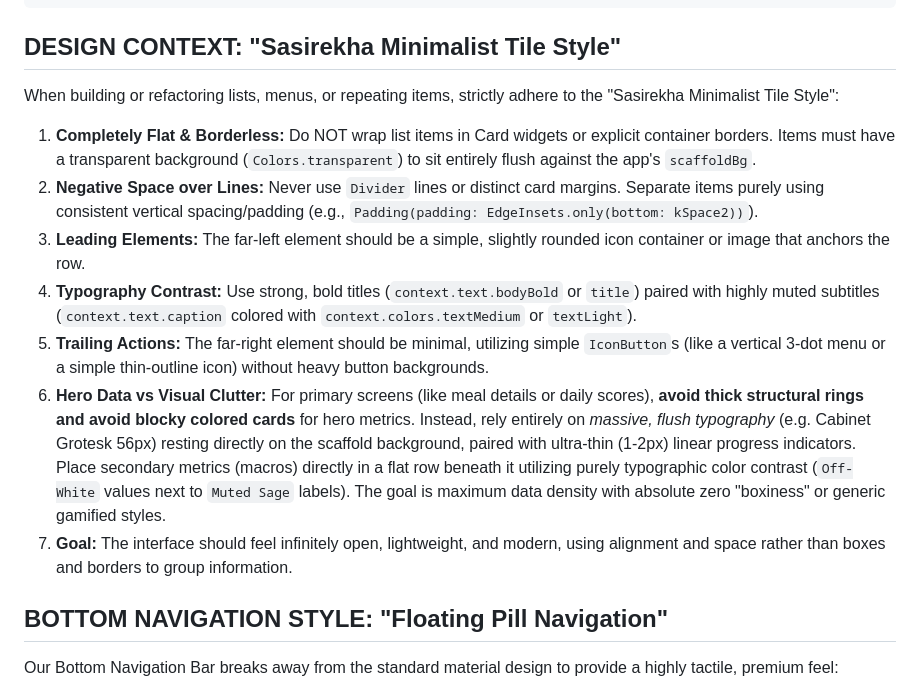
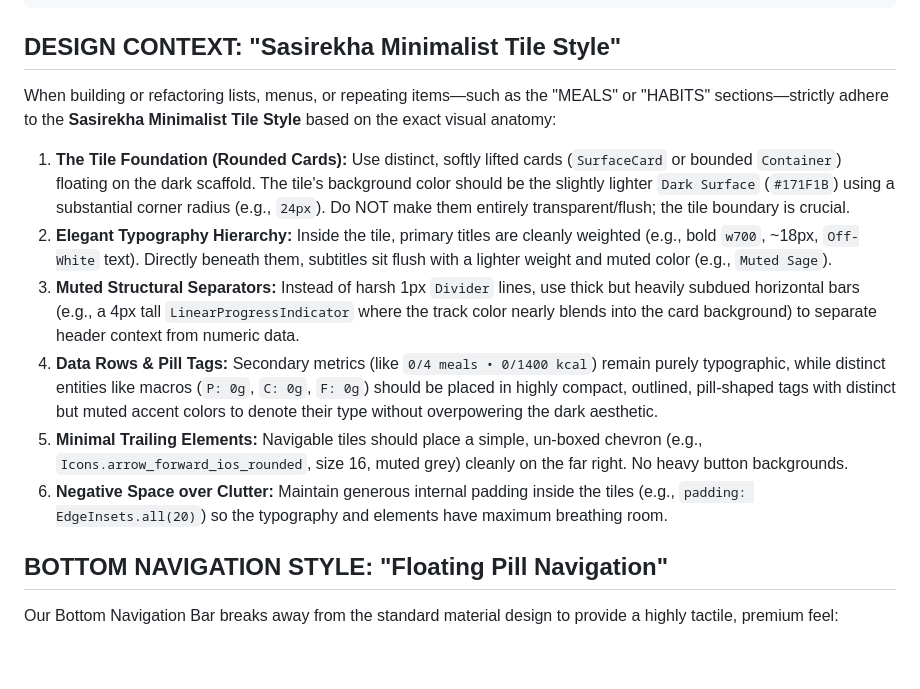
Before and after one commit to shravan-vasala/Sthira-Without-Mitra, a Markdown page: sthira_design_system.md, the part around the change. Rendered like a GitHub page; blank space fills up the shorter version.

Commit message:
docs: Update Sasirekha Minimalist Tile Style guidelines per screenshot

```diff
--- a/sthira_design_system.md
+++ b/sthira_design_system.md
@@ -61,14 +61,13 @@ Here is your beautifully structured **Sthira Design System** cheat sheet, update
 
 ## DESIGN CONTEXT: "Sasirekha Minimalist Tile Style"
 
-When building or refactoring lists, menus, or repeating items, strictly adhere to the "Sasirekha Minimalist Tile Style":
-1. **Completely Flat & Borderless:** Do NOT wrap list items in Card widgets or explicit container borders. Items must have a transparent background (`Colors.transparent`) to sit entirely flush against the app's `scaffoldBg`.
-2. **Negative Space over Lines:** Never use `Divider` lines or distinct card margins. Separate items purely using consistent vertical spacing/padding (e.g., `Padding(padding: EdgeInsets.only(bottom: kSpace2))`).
-3. **Leading Elements:** The far-left element should be a simple, slightly rounded icon container or image that anchors the row.
-4. **Typography Contrast:** Use strong, bold titles (`context.text.bodyBold` or `title`) paired with highly muted subtitles (`context.text.caption` colored with `context.colors.textMedium` or `textLight`).
-5. **Trailing Actions:** The far-right element should be minimal, utilizing simple `IconButton`s (like a vertical 3-dot menu or a simple thin-outline icon) without heavy button backgrounds.
-6. **Hero Data vs Visual Clutter:** For primary screens (like meal details or daily scores), **avoid thick structural rings and avoid blocky colored cards** for hero metrics. Instead, rely entirely on *massive, flush typography* (e.g. Cabinet Grotesk 56px) resting directly on the scaffold background, paired with ultra-thin (1-2px) linear progress indicators. Place secondary metrics (macros) directly in a flat row beneath it utilizing purely typographic color contrast (`Off-White` values next to `Muted Sage` labels). The goal is maximum data density with absolute zero "boxiness" or generic gamified styles.
-7. **Goal:** The interface should feel infinitely open, lightweight, and modern, using alignment and space rather than boxes and borders to group information.
+When building or refactoring lists, menus, or repeating items—such as the "MEALS" or "HABITS" sections—strictly adhere to the **Sasirekha Minimalist Tile Style** based on the exact visual anatomy:
+1. **The Tile Foundation (Rounded Cards):** Use distinct, softly lifted cards (`SurfaceCard` or bounded `Container`) floating on the dark scaffold. The tile's background color should be the slightly lighter `Dark Surface` (`#171F1B`) using a substantial corner radius (e.g., `24px`). Do NOT make them entirely transparent/flush; the tile boundary is crucial.
+2. **Elegant Typography Hierarchy:** Inside the tile, primary titles are cleanly weighted (e.g., bold `w700`, ~18px, `Off-White` text). Directly beneath them, subtitles sit flush with a lighter weight and muted color (e.g., `Muted Sage`).
+3. **Muted Structural Separators:** Instead of harsh 1px `Divider` lines, use thick but heavily subdued horizontal bars (e.g., a 4px tall `LinearProgressIndicator` where the track color nearly blends into the card background) to separate header context from numeric data.
+4. **Data Rows & Pill Tags:** Secondary metrics (like `0/4 meals • 0/1400 kcal`) remain purely typographic, while distinct entities like macros (`P: 0g`, `C: 0g`, `F: 0g`) should be placed in highly compact, outlined, pill-shaped tags with distinct but muted accent colors to denote their type without overpowering the dark aesthetic.
+5. **Minimal Trailing Elements:** Navigable tiles should place a simple, un-boxed chevron (e.g., `Icons.arrow_forward_ios_rounded`, size 16, muted grey) cleanly on the far right. No heavy button backgrounds.
+6. **Negative Space over Clutter:** Maintain generous internal padding inside the tiles (e.g., `padding: EdgeInsets.all(20)`) so the typography and elements have maximum breathing room.
 
 ## BOTTOM NAVIGATION STYLE: "Floating Pill Navigation"
 
```
